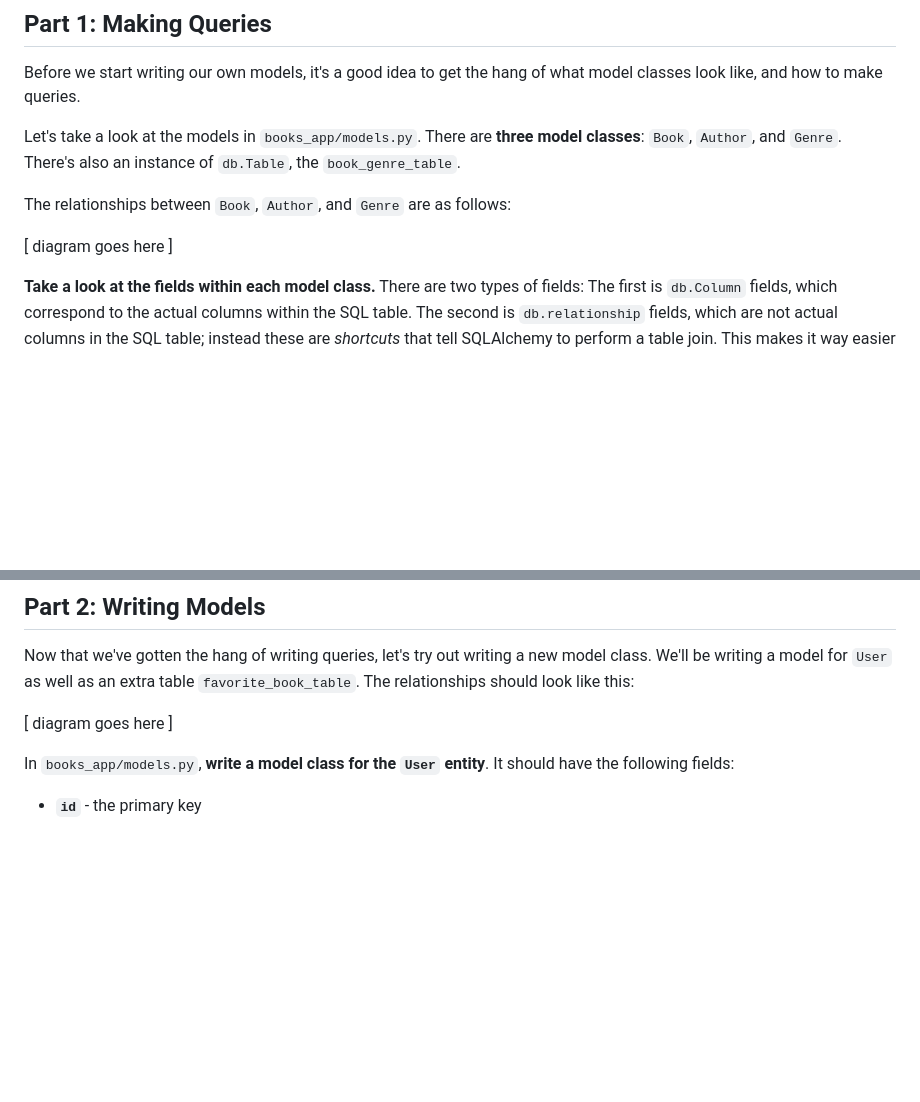
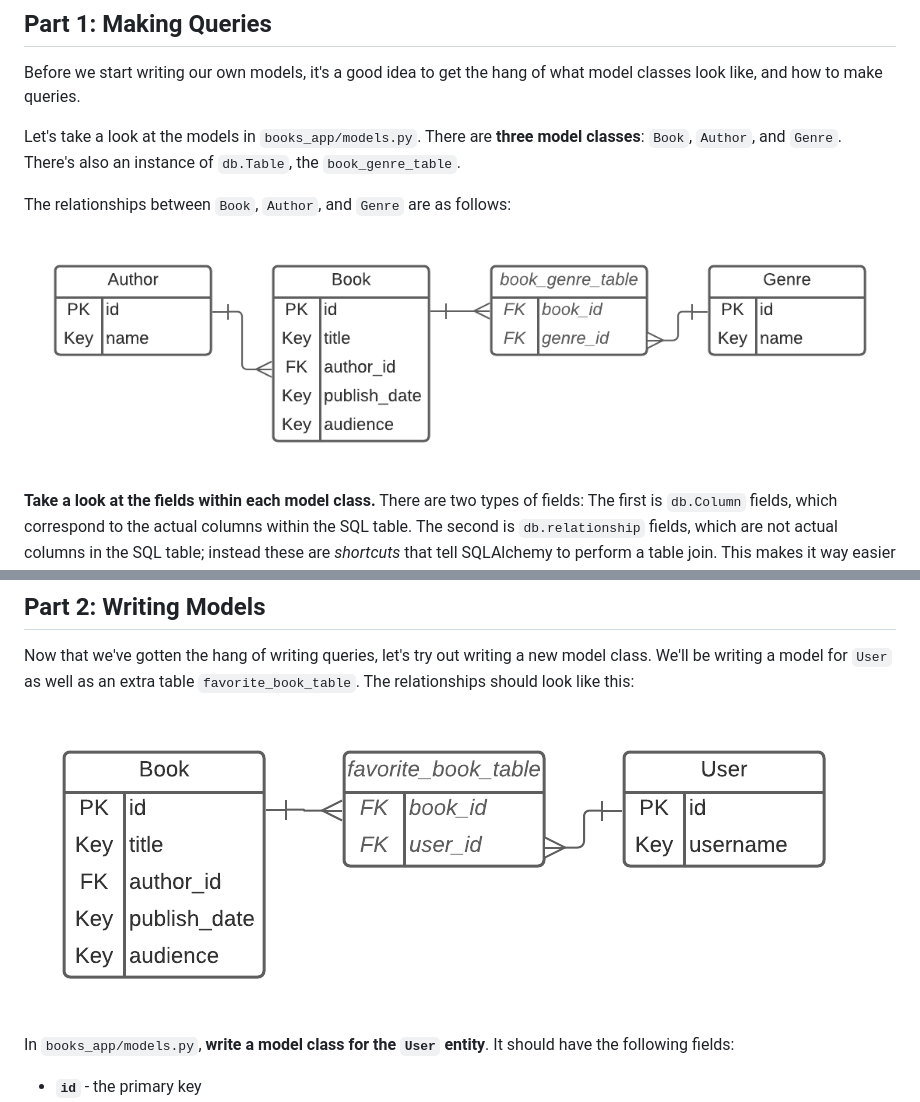
Before and after one commit to Make-School-Labs/BEW-1.2-Models-Lab, a Markdown page: README.md, 2 parts joined by grey strips. GitHub-like rendering; pictures changed too: assets/books-erd.png (added), assets/books-user-erd.png (added); blank space fills up the shorter version.

Commit message:
update readme, add diagrams

```diff
--- a/README.md
+++ b/README.md
@@ -30,7 +30,7 @@ Let's take a look at the models in `books_app/models.py`. There are **three mode
 
 The relationships between `Book`, `Author`, and `Genre` are as follows:
 
-[ diagram goes here ]
+![Books ERD](assets/books-erd.png)
 
 **Take a look at the fields within each model class.** There are two types of fields: The first is `db.Column` fields, which correspond to the actual columns within the SQL table. The second is `db.relationship` fields, which are not actual columns in the SQL table; instead these are _shortcuts_ that tell SQLAlchemy to perform a table join. This makes it way easier to get all of the data we want, without having to perform any fancy operations.
 
@@ -150,7 +150,7 @@ If you want to try deleting objects, check out [this Stackoverflow post](https:/
 
 Now that we've gotten the hang of writing queries, let's try out writing a new model class. We'll be writing a model for `User` as well as an extra table `favorite_book_table`. The relationships should look like this:
 
-[ diagram goes here ]
+![Books ERD](assets/books-user-erd.png)
 
 In `books_app/models.py`, **write a model class for the `User` entity**. It should have the following fields:
 
```
